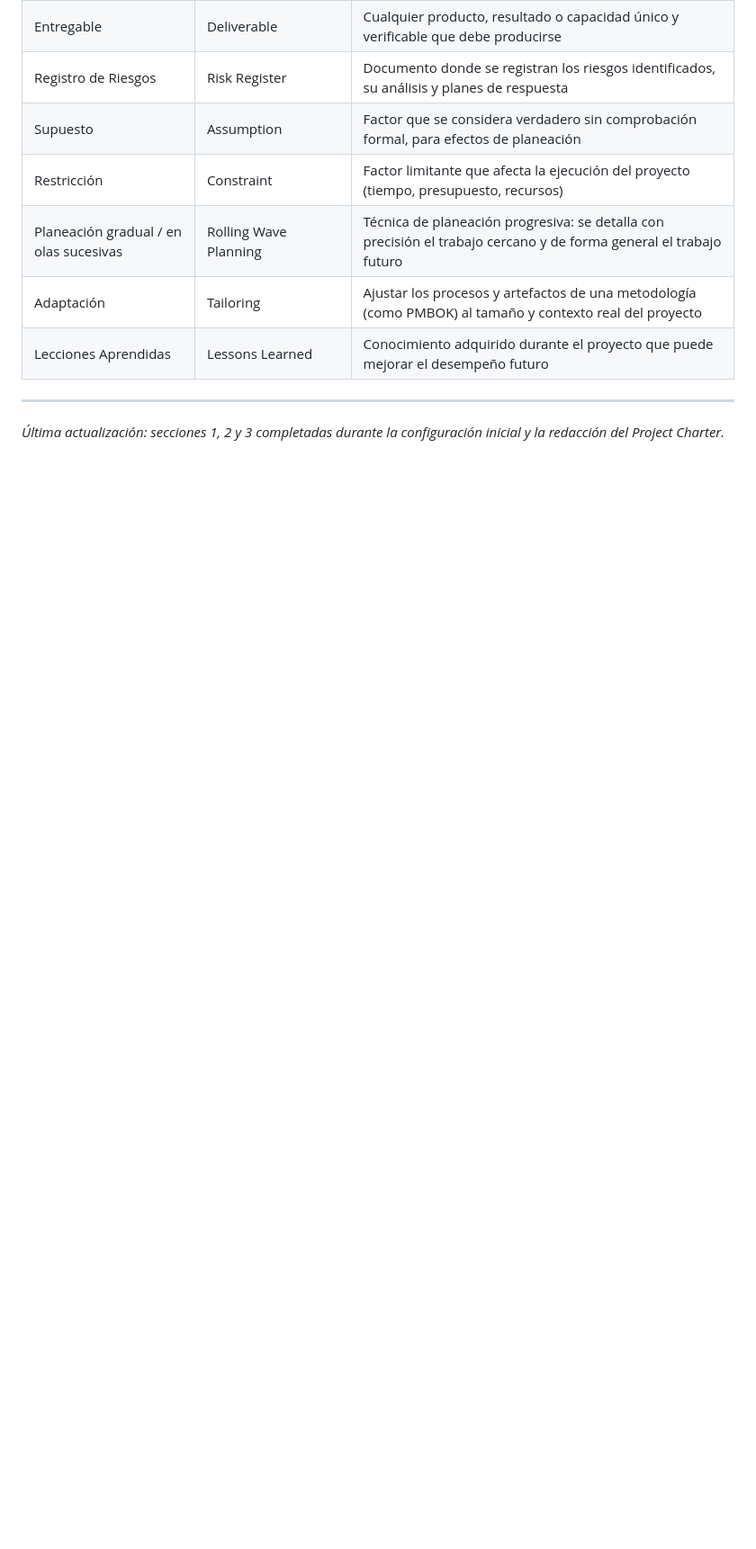
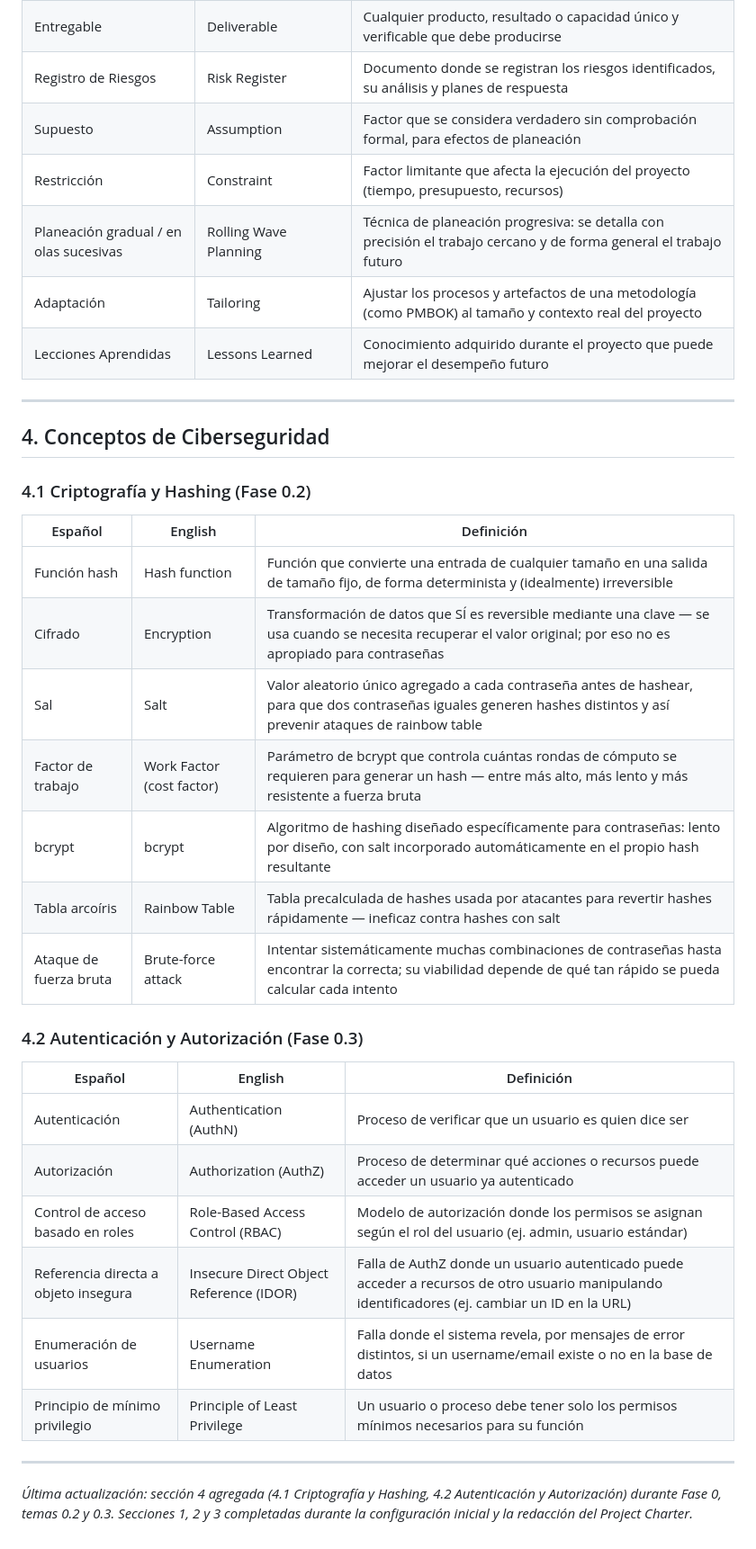
Before and after one commit to Lorenzo-Mtz/proyecto-login-cibersecurity, a Markdown page: docs/glossary.md, the part around the change. Shown at 90% size. GitHub-like rendering; blank space fills up the shorter version.

Commit message:
Actualiza glosario con terminos de Ciberseguridad (Fase 0.2 y 0.3): hashing/criptografia y autenticacion/autorizacion

```diff
--- a/docs/glossary.md
+++ b/docs/glossary.md
@@ -67,4 +67,31 @@ Glosario bilingüe de términos técnicos usados a lo largo del proyecto. Se va
 
 ---
 
-*Última actualización: secciones 1, 2 y 3 completadas durante la configuración inicial y la redacción del Project Charter.*
+## 4. Conceptos de Ciberseguridad
+
+### 4.1 Criptografía y Hashing (Fase 0.2)
+
+| Español | English | Definición |
+|---|---|---|
+| Función hash | Hash function | Función que convierte una entrada de cualquier tamaño en una salida de tamaño fijo, de forma determinista y (idealmente) irreversible |
+| Cifrado | Encryption | Transformación de datos que SÍ es reversible mediante una clave — se usa cuando se necesita recuperar el valor original; por eso no es apropiado para contraseñas |
+| Sal | Salt | Valor aleatorio único agregado a cada contraseña antes de hashear, para que dos contraseñas iguales generen hashes distintos y así prevenir ataques de rainbow table |
+| Factor de trabajo | Work Factor (cost factor) | Parámetro de bcrypt que controla cuántas rondas de cómputo se requieren para generar un hash — entre más alto, más lento y más resistente a fuerza bruta |
+| bcrypt | bcrypt | Algoritmo de hashing diseñado específicamente para contraseñas: lento por diseño, con salt incorporado automáticamente en el propio hash resultante |
+| Tabla arcoíris | Rainbow Table | Tabla precalculada de hashes usada por atacantes para revertir hashes rápidamente — ineficaz contra hashes con salt |
+| Ataque de fuerza bruta | Brute-force attack | Intentar sistemáticamente muchas combinaciones de contraseñas hasta encontrar la correcta; su viabilidad depende de qué tan rápido se pueda calcular cada intento |
+
+### 4.2 Autenticación y Autorización (Fase 0.3)
+
+| Español | English | Definición |
+|---|---|---|
+| Autenticación | Authentication (AuthN) | Proceso de verificar que un usuario es quien dice ser |
+| Autorización | Authorization (AuthZ) | Proceso de determinar qué acciones o recursos puede acceder un usuario ya autenticado |
+| Control de acceso basado en roles | Role-Based Access Control (RBAC) | Modelo de autorización donde los permisos se asignan según el rol del usuario (ej. admin, usuario estándar) |
+| Referencia directa a objeto insegura | Insecure Direct Object Reference (IDOR) | Falla de AuthZ donde un usuario autenticado puede acceder a recursos de otro usuario manipulando identificadores (ej. cambiar un ID en la URL) |
+| Enumeración de usuarios | Username Enumeration | Falla donde el sistema revela, por mensajes de error distintos, si un username/email existe o no en la base de datos |
+| Principio de mínimo privilegio | Principle of Least Privilege | Un usuario o proceso debe tener solo los permisos mínimos necesarios para su función |
+
+---
+
+*Última actualización: sección 4 agregada (4.1 Criptografía y Hashing, 4.2 Autenticación y Autorización) durante Fase 0, temas 0.2 y 0.3. Secciones 1, 2 y 3 completadas durante la configuración inicial y la redacción del Project Charter.*
```
